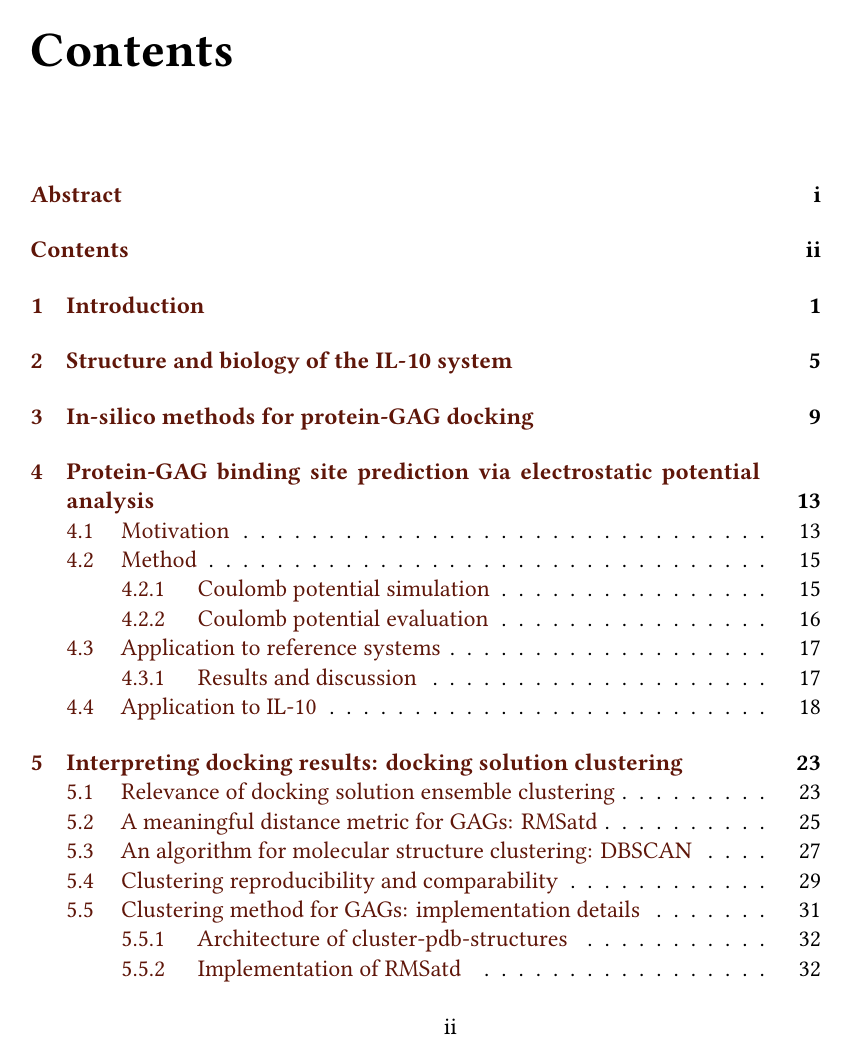
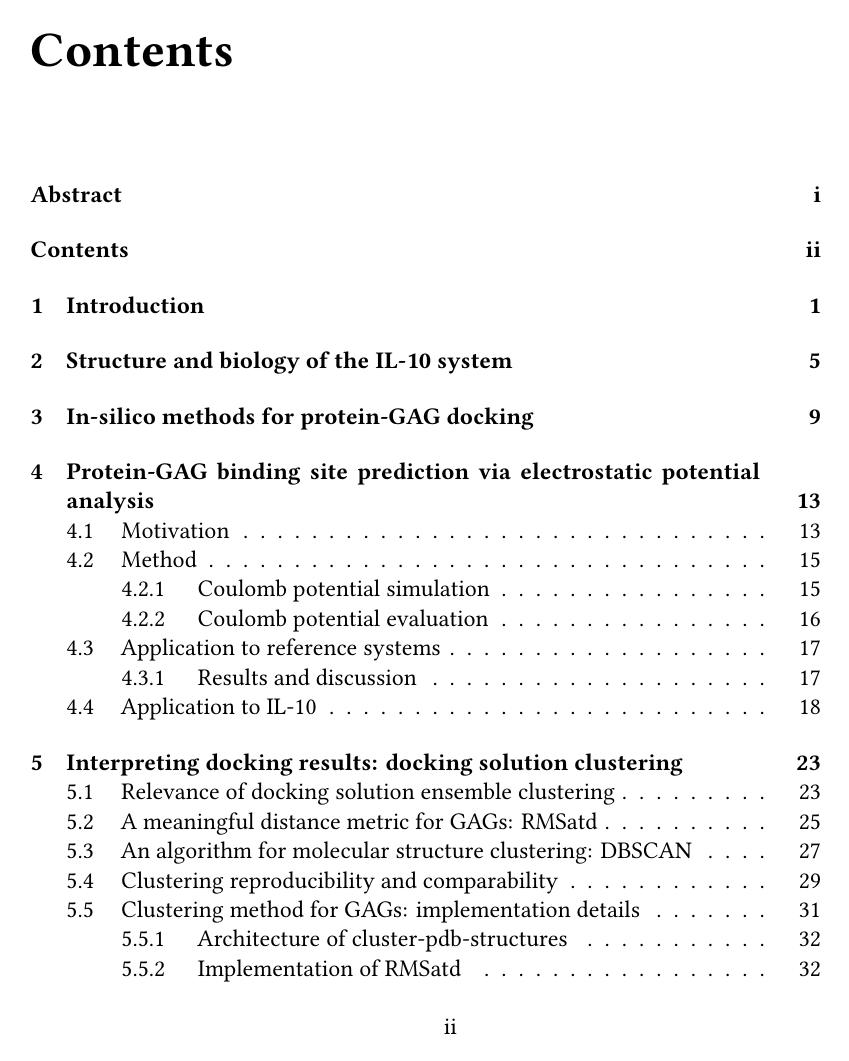
Before and after one commit to jgehrcke/phd-thesis, a LaTeX thesis (latexproject/main.tex, which reads latexproject/preamble.tex): page 2 of 113. Compiled offline with XeLaTeX.

Commit message:
preamble: activate draft mode.

```diff
--- a/latexproject/preamble.tex
+++ b/latexproject/preamble.tex
@@ -2,7 +2,7 @@
 
 % http://www.howtotex.com/packages/the-nag-package-warns-you-for-incorrect-latex-usage/
 \RequirePackage[l2tabu, orthodox]{nag}
-\documentclass[a4paper,12pt,onecolumn,twoside,openright]{memoir}
+\documentclass[a4paper,12pt,onecolumn,twoside,openright,draft]{memoir}
 
 %\usepackage{lmodern}
 %\usepackage[osf,sc]{mathpazo}
```
